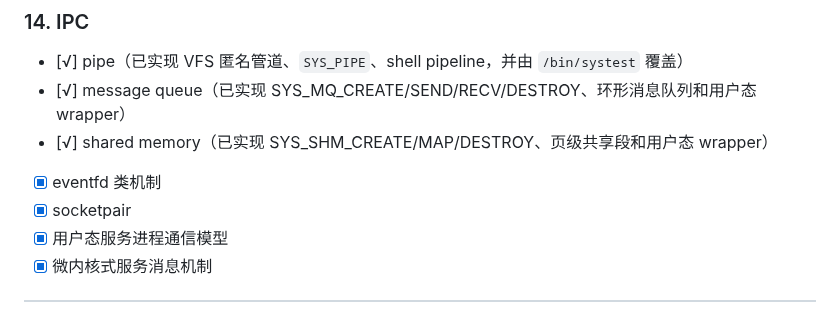
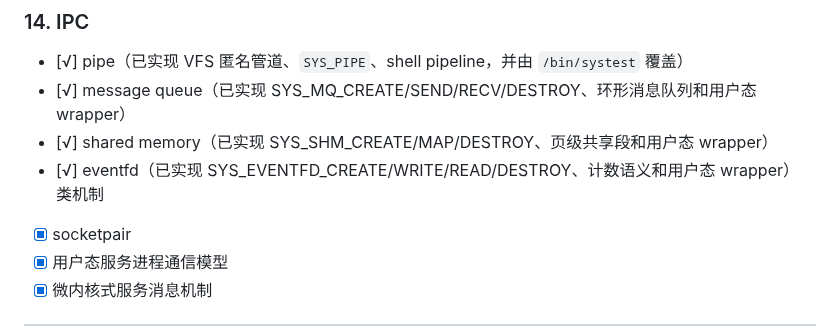
Before and after one commit to git-duzhengjie/openos, a Markdown page: TODOLIST.md, the part around the change. GitHub-like rendering.

Commit message:
docs(todo): mark eventfd complete

```diff
--- a/TODOLIST.md
+++ b/TODOLIST.md
@@ -238,7 +238,7 @@
 - [√] pipe（已实现 VFS 匿名管道、`SYS_PIPE`、shell pipeline，并由 `/bin/systest` 覆盖）
 - [√] message queue（已实现 SYS_MQ_CREATE/SEND/RECV/DESTROY、环形消息队列和用户态 wrapper）
 - [√] shared memory（已实现 SYS_SHM_CREATE/MAP/DESTROY、页级共享段和用户态 wrapper）
-- [x] eventfd 类机制
+- [√] eventfd（已实现 SYS_EVENTFD_CREATE/WRITE/READ/DESTROY、计数语义和用户态 wrapper） 类机制
 - [x] socketpair
 - [x] 用户态服务进程通信模型
 - [x] 微内核式服务消息机制
```
